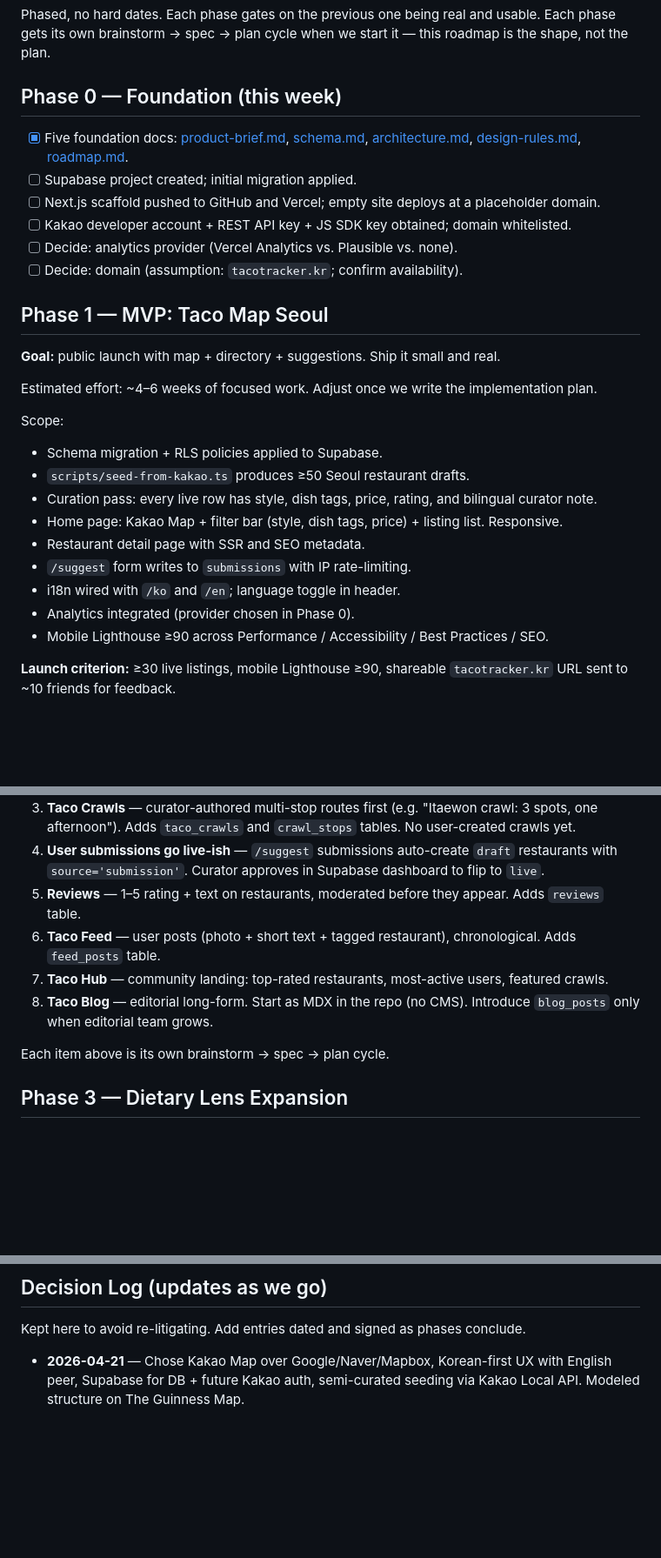
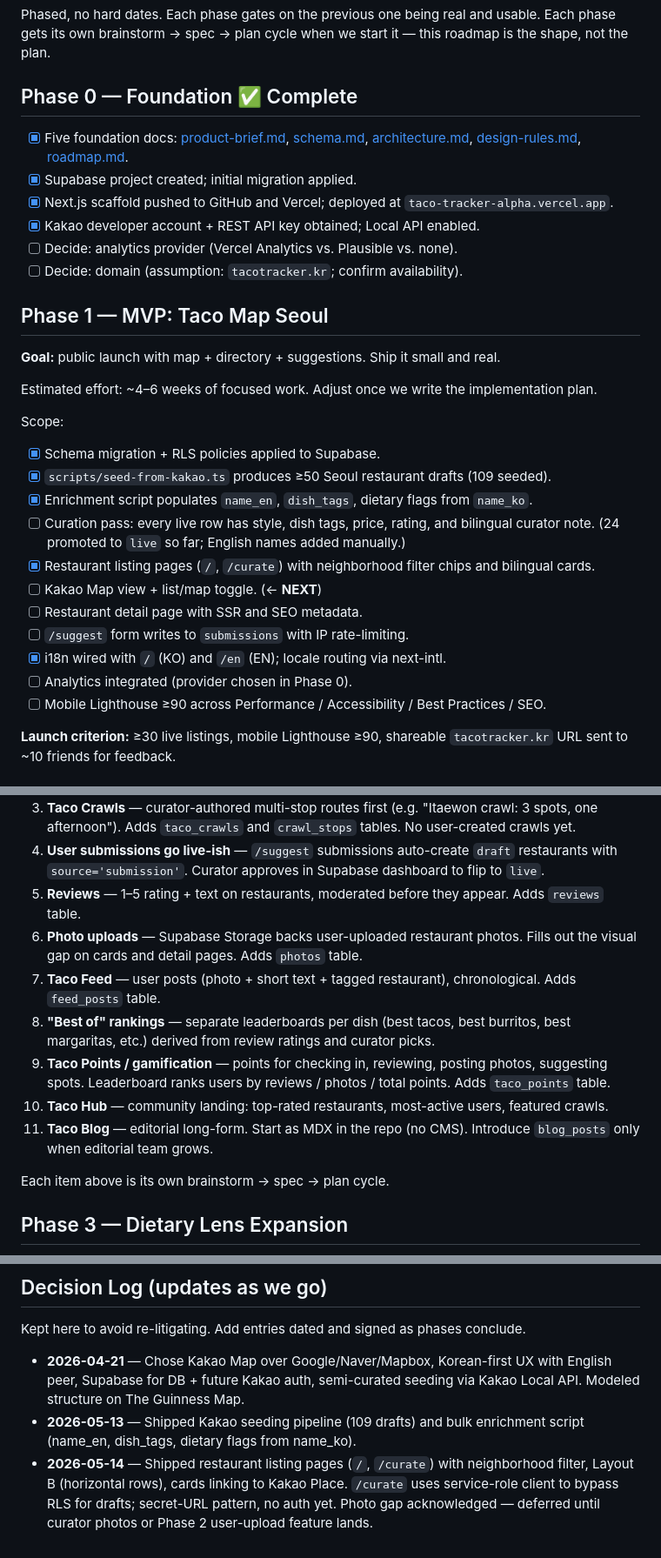
Before and after one commit to gordonmaccoy/Claude-projects, a Markdown page: docs/roadmap.md, 3 parts joined by grey strips. Shown at 87% size. Drawn GitHub-style; blank space fills up the shorter version.

Commit message:
docs: update roadmap with current status and Phase 2 additions

```diff
--- a/docs/roadmap.md
+++ b/docs/roadmap.md
@@ -4,12 +4,12 @@ _Last updated: 2026-04-21_
 
 Phased, no hard dates. Each phase gates on the previous one being real and usable. Each phase gets its own brainstorm → spec → plan cycle when we start it — this roadmap is the shape, not the plan.
 
-## Phase 0 — Foundation (this week)
+## Phase 0 — Foundation ✅ Complete
 
 - [x] Five foundation docs: [product-brief.md](product-brief.md), [schema.md](schema.md), [architecture.md](architecture.md), [design-rules.md](design-rules.md), [roadmap.md](roadmap.md).
-- [ ] Supabase project created; initial migration applied.
-- [ ] Next.js scaffold pushed to GitHub and Vercel; empty site deploys at a placeholder domain.
-- [ ] Kakao developer account + REST API key + JS SDK key obtained; domain whitelisted.
+- [x] Supabase project created; initial migration applied.
+- [x] Next.js scaffold pushed to GitHub and Vercel; deployed at `taco-tracker-alpha.vercel.app`.
+- [x] Kakao developer account + REST API key obtained; Local API enabled.
 - [ ] Decide: analytics provider (Vercel Analytics vs. Plausible vs. none).
 - [ ] Decide: domain (assumption: `tacotracker.kr`; confirm availability).
 
@@ -21,15 +21,17 @@ Estimated effort: ~4–6 weeks of focused work. Adjust once we write the impleme
 
 Scope:
 
-- Schema migration + RLS policies applied to Supabase.
-- `scripts/seed-from-kakao.ts` produces ≥50 Seoul restaurant drafts.
-- Curation pass: every live row has style, dish tags, price, rating, and bilingual curator note.
-- Home page: Kakao Map + filter bar (style, dish tags, price) + listing list. Responsive.
-- Restaurant detail page with SSR and SEO metadata.
-- `/suggest` form writes to `submissions` with IP rate-limiting.
-- i18n wired with `/ko` and `/en`; language toggle in header.
-- Analytics integrated (provider chosen in Phase 0).
-- Mobile Lighthouse ≥90 across Performance / Accessibility / Best Practices / SEO.
+- [x] Schema migration + RLS policies applied to Supabase.
+- [x] `scripts/seed-from-kakao.ts` produces ≥50 Seoul restaurant drafts (109 seeded).
+- [x] Enrichment script populates `name_en`, `dish_tags`, dietary flags from `name_ko`.
+- [ ] Curation pass: every live row has style, dish tags, price, rating, and bilingual curator note. (24 promoted to `live` so far; English names added manually.)
+- [x] Restaurant listing pages (`/`, `/curate`) with neighborhood filter chips and bilingual cards.
+- [ ] Kakao Map view + list/map toggle. (← **NEXT**)
+- [ ] Restaurant detail page with SSR and SEO metadata.
+- [ ] `/suggest` form writes to `submissions` with IP rate-limiting.
+- [x] i18n wired with `/` (KO) and `/en` (EN); locale routing via next-intl.
+- [ ] Analytics integrated (provider chosen in Phase 0).
+- [ ] Mobile Lighthouse ≥90 across Performance / Accessibility / Best Practices / SEO.
 
 **Launch criterion:** ≥30 live listings, mobile Lighthouse ≥90, shareable `tacotracker.kr` URL sent to ~10 friends for feedback.
 
@@ -42,9 +44,12 @@ Ordered; each sub-phase is independently shippable.
 3. **Taco Crawls** — curator-authored multi-stop routes first (e.g. "Itaewon crawl: 3 spots, one afternoon"). Adds `taco_crawls` and `crawl_stops` tables. No user-created crawls yet.
 4. **User submissions go live-ish** — `/suggest` submissions auto-create `draft` restaurants with `source='submission'`. Curator approves in Supabase dashboard to flip to `live`.
 5. **Reviews** — 1–5 rating + text on restaurants, moderated before they appear. Adds `reviews` table.
-6. **Taco Feed** — user posts (photo + short text + tagged restaurant), chronological. Adds `feed_posts` table.
-7. **Taco Hub** — community landing: top-rated restaurants, most-active users, featured crawls.
-8. **Taco Blog** — editorial long-form. Start as MDX in the repo (no CMS). Introduce `blog_posts` only when editorial team grows.
+6. **Photo uploads** — Supabase Storage backs user-uploaded restaurant photos. Fills out the visual gap on cards and detail pages. Adds `photos` table.
+7. **Taco Feed** — user posts (photo + short text + tagged restaurant), chronological. Adds `feed_posts` table.
+8. **"Best of" rankings** — separate leaderboards per dish (best tacos, best burritos, best margaritas, etc.) derived from review ratings and curator picks.
+9. **Taco Points / gamification** — points for checking in, reviewing, posting photos, suggesting spots. Leaderboard ranks users by reviews / photos / total points. Adds `taco_points` table.
+10. **Taco Hub** — community landing: top-rated restaurants, most-active users, featured crawls.
+11. **Taco Blog** — editorial long-form. Start as MDX in the repo (no CMS). Introduce `blog_posts` only when editorial team grows.
 
 Each item above is its own brainstorm → spec → plan cycle.
 
@@ -79,3 +84,5 @@ Expand from Mexican-only to include halal, vegan, and vegetarian. The schema alr
 Kept here to avoid re-litigating. Add entries dated and signed as phases conclude.
 
 - **2026-04-21** — Chose Kakao Map over Google/Naver/Mapbox, Korean-first UX with English peer, Supabase for DB + future Kakao auth, semi-curated seeding via Kakao Local API. Modeled structure on The Guinness Map.
+- **2026-05-13** — Shipped Kakao seeding pipeline (109 drafts) and bulk enrichment script (name_en, dish_tags, dietary flags from name_ko).
+- **2026-05-14** — Shipped restaurant listing pages (`/`, `/curate`) with neighborhood filter, Layout B (horizontal rows), cards linking to Kakao Place. `/curate` uses service-role client to bypass RLS for drafts; secret-URL pattern, no auth yet. Photo gap acknowledged — deferred until curator photos or Phase 2 user-upload feature lands.
```
Also changed, not shown: other parts of docs/roadmap.md (+1 -1 lines).
